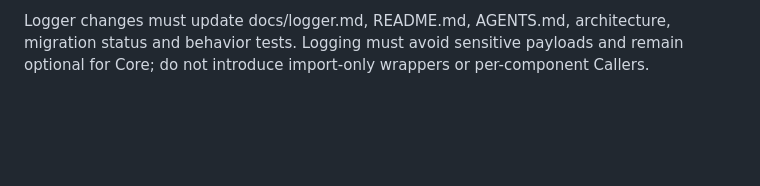
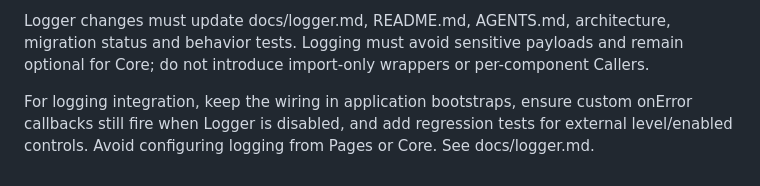
Before and after one commit to amiresp/LumaJS, a Markdown page: docs/maintenance.md, the part around the change. GitHub-like rendering; blank space fills up the shorter version.

Commit message:
docs(logging): document app bootstrap toggles and AI architecture rules

```diff
--- a/docs/maintenance.md
+++ b/docs/maintenance.md
@@ -34,3 +34,6 @@ For each new Feature/Option, check the **Caller ownership boundary**: at most on
 
 
 Logger changes must update docs/logger.md, README.md, AGENTS.md, architecture, migration status and behavior tests. Logging must avoid sensitive payloads and remain optional for Core; do not introduce import-only wrappers or per-component Callers.
+
+
+For logging integration, keep the wiring in application bootstraps, ensure custom onError callbacks still fire when Logger is disabled, and add regression tests for external level/enabled controls. Avoid configuring logging from Pages or Core. See docs/logger.md.
```
